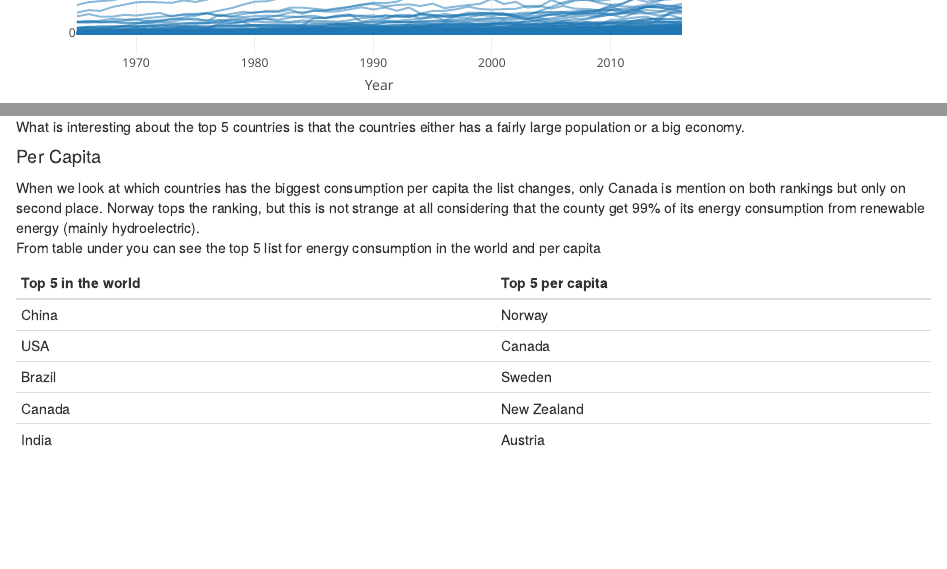
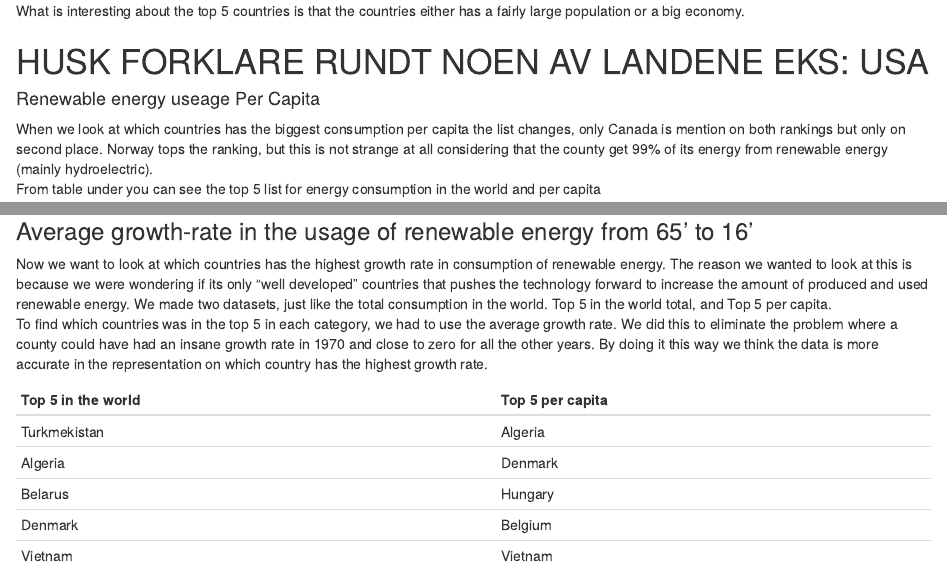
Before and after one commit to Kribjer/Samarbeid-skygge, an R Markdown document (Dataproject.Rmd): the page in a window 1100 px wide, from 1220 px down before the commit and from 1330 px down after it, and a second part further down, joined at a grey line. Rendered offline with R 4.5, knitr and Pandoc, with nearby package versions; some code elsewhere in the file could not run offline; the gapminder table comes from the copy in Python's plotly package.

Commit message:
txt fiks

```diff
--- a/Dataproject.Rmd
+++ b/Dataproject.Rmd
@@ -380,8 +382,11 @@ plotTotal
 
 What is interesting about the top 5 countries is that the countries either has a fairly large population or a big economy.
 
-#### Per Capita
-  When we look at which countries has the biggest consumption per capita the list changes, only Canada is mention on both rankings but only on second place. Norway tops the ranking, but this is not strange at all considering that the county get 99% of its energy consumption from renewable energy (mainly hydroelectric).
+# HUSK FORKLARE RUNDT NOEN AV LANDENE EKS: USA
+
+#### Renewable energy useage Per Capita
+
+  When we look at which countries has the biggest consumption per capita the list changes, only Canada is mention on both rankings but only on second place. Norway tops the ranking, but this is not strange at all considering that the county get 99% of its energy from renewable energy (mainly hydroelectric).
     From table under you can see the top 5 list for energy consumption in the world and per capita
 
 
@@ -394,0 +408,12 @@ Top 5 in the world | Top 5 per capita
+### Average growth-rate in the usage of renewable energy from 65' to 16'
+
+  Now we want to look at which countries has the highest growth rate in consumption of renewable energy. The reason we wanted to look at this is because we were wondering if its only “well developed” countries that pushes the technology forward to increase the amount of produced and used renewable energy. We made two datasets, just like the total consumption in the world. Top 5 in the world total, and Top 5 per capita.
+    To find which countries was in the top 5 in each category, we had to use the average growth rate. We did this to eliminate the problem where a county could have had an insane growth rate in 1970 and close to zero for all the other years. By doing it this way we think the data is more accurate in the representation on which country has the highest growth rate.
+
+Top 5 in the world | Top 5 per capita
+------------------ | -----------------
+      Turkmekistan | Algeria
+           Algeria | Denmark
+           Belarus | Hungary
+           Denmark | Belgium
+           Vietnam | Vietnam
```
Also changed, not shown: Dataproject.Rmd (12 more changed lines).
